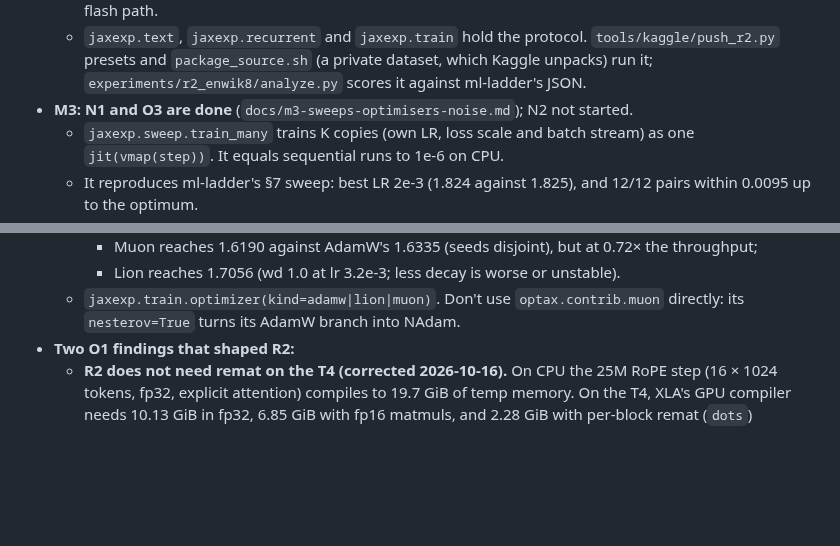
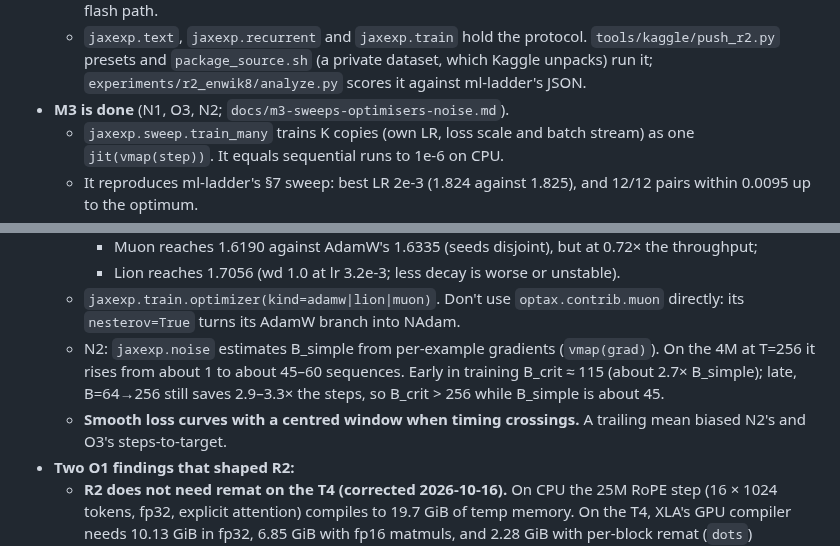
Before and after one commit to davidmiheev/jax-experiments, a Markdown page: CLAUDE.md, 2 parts joined by grey strips. GitHub-like rendering; blank space fills up the shorter version.

```diff
--- a/CLAUDE.md
+++ b/CLAUDE.md
@@ -55,7 +55,7 @@ reproduce. This file is the practical brief for picking it up.
     `tools/kaggle/push_r2.py` presets and `package_source.sh` (a private
     dataset, which Kaggle unpacks) run it; `experiments/r2_enwik8/analyze.py`
     scores it against ml-ladder's JSON.
-- **M3: N1 and O3 are done** (`docs/m3-sweeps-optimisers-noise.md`); N2 not started.
+- **M3 is done** (N1, O3, N2; `docs/m3-sweeps-optimisers-noise.md`).
   - `jaxexp.sweep.train_many` trains K copies (own LR, loss scale and batch
     stream) as one `jit(vmap(step))`. It equals sequential runs to 1e-6 on CPU.
   - It reproduces ml-ladder's §7 sweep: best LR 2e-3 (1.824 against 1.825),
@@ -76,6 +76,13 @@ reproduce. This file is the practical brief for picking it up.
   - `jaxexp.train.optimizer(kind=adamw|lion|muon)`. Don't use
     `optax.contrib.muon` directly: its `nesterov=True` turns its AdamW branch
     into NAdam.
+  - N2: `jaxexp.noise` estimates B_simple from per-example gradients
+    (`vmap(grad)`). On the 4M at T=256 it rises from about 1 to about 45–60
+    sequences. Early in training B_crit ≈ 115 (about 2.7× B_simple); late,
+    B=64→256 still saves 2.9–3.3× the steps, so B_crit > 256 while B_simple is
+    about 45.
+  - **Smooth loss curves with a centred window when timing crossings.** A
+    trailing mean biased N2's and O3's steps-to-target.
 - **Two O1 findings that shaped R2:**
   - **R2 does not need remat on the T4 (corrected 2026-10-16).** On CPU the 25M
     RoPE step (16 × 1024 tokens, fp32, explicit attention) compiles to 19.7 GiB
```
Also changed, not shown: docs/m3-sweeps-optimisers-noise.md (+88 -7 lines), docs/figures/n2-noise-scale.png, 9 other files.
